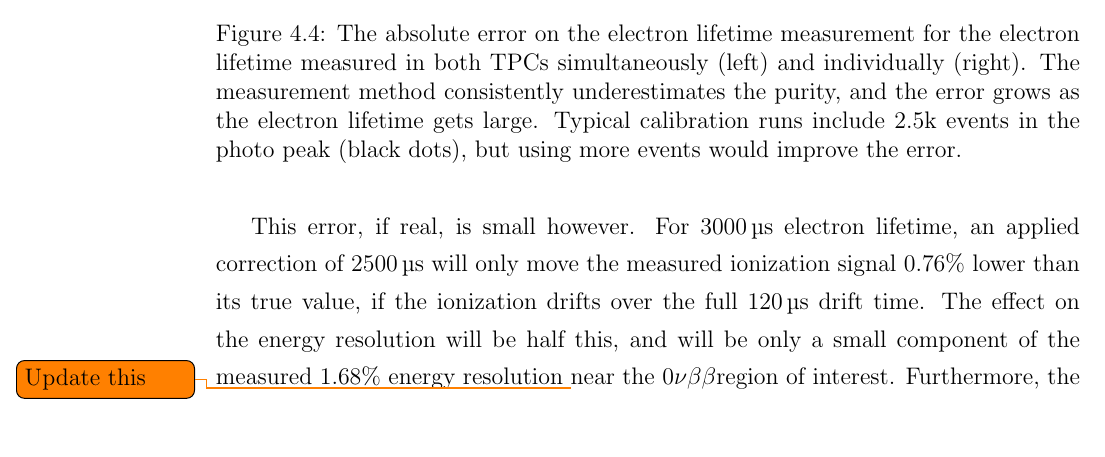
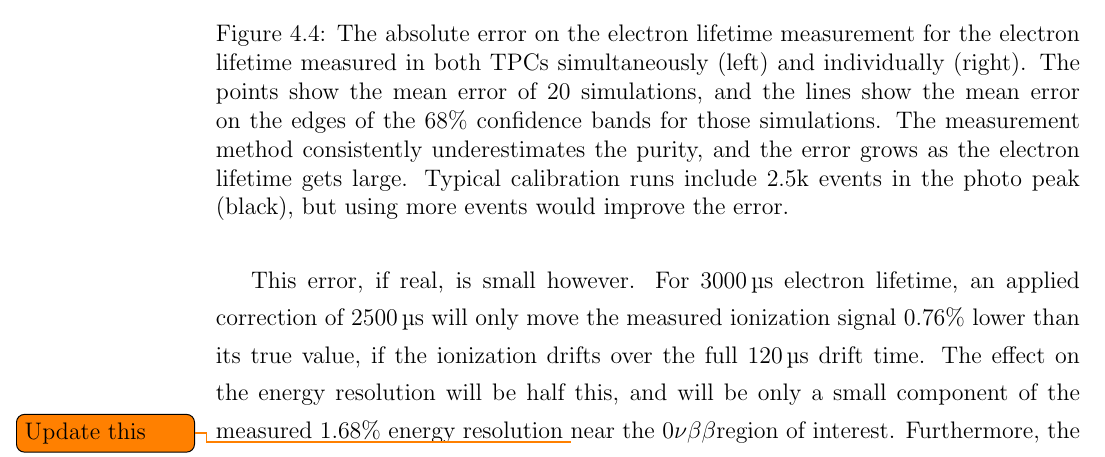
Before and after one commit to steveherrin/PhDThesis, a LaTeX thesis (Thesis/herrin-electronlifetime.tex): part of page 21 of 27, cut so that both start at the same text, the shorter picture padded with empty space. Compiled offline with pdfLaTeX.

Commit message:
Updated figure caption to reflect updated plot.

```diff
--- a/Thesis/herrin-electronlifetime.tex
+++ b/Thesis/herrin-electronlifetime.tex
@@ -100,7 +100,7 @@ The electron lifetime measurement comes from minimizing the \(\chi^2\) statistic
 \centering
 \includegraphics[width=1.0\columnwidth]{./plots/el_sim_error_indiv.pdf}
 \end{subfigure}
-\caption[Error on reconstructed electron lifetime from simulation]{The absolute error on the electron lifetime measurement for the electron lifetime measured in both TPCs simultaneously (left) and individually (right). The measurement method consistently underestimates the purity, and the error grows as the electron lifetime gets large. Typical calibration runs include 2.5k events in the photo peak (black dots), but using more events would improve the error.}
+\caption[Error on reconstructed electron lifetime from simulation]{The absolute error on the electron lifetime measurement for the electron lifetime measured in both TPCs simultaneously (left) and individually (right). The points show the mean error of 20 simulations, and the lines show the mean error on the edges of the 68\% confidence bands for those simulations. The measurement method consistently underestimates the purity, and the error grows as the electron lifetime gets large. Typical calibration runs include 2.5k events in the photo peak (black), but using more events would improve the error.}
 \label{fig:sim_err}
 \end{figure}
 
```
